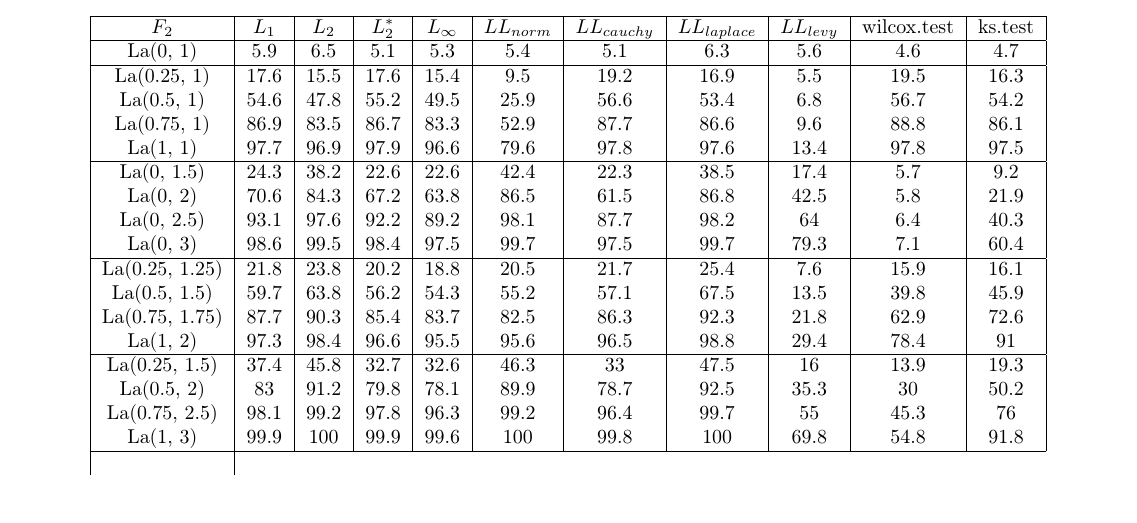
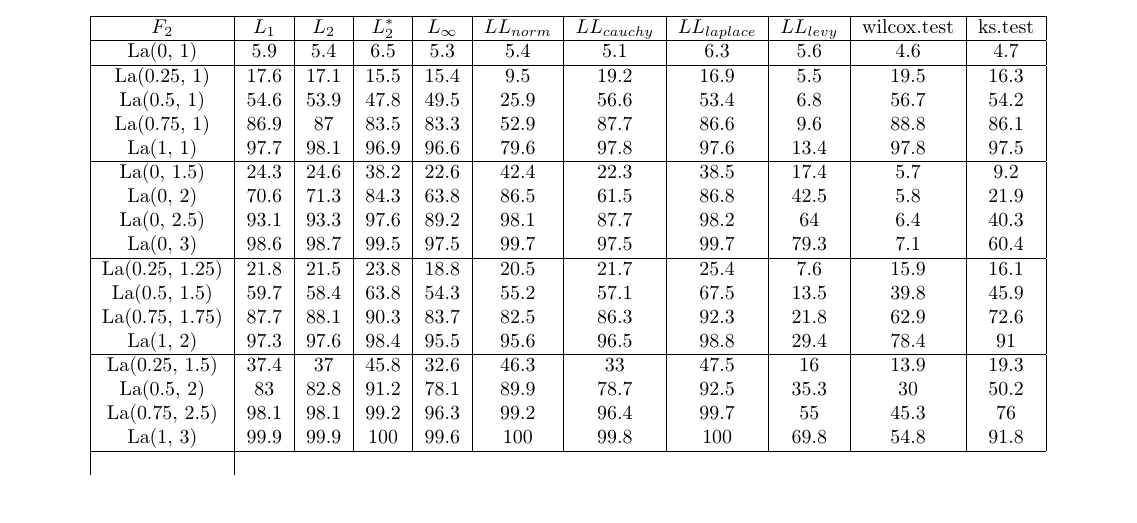
Before and after one commit to DmitrySalnikov/new-criterion, a LaTeX document (salnikov.tex, which reads tables/laplace,n=50,M=1000,D=800.tex): part of page 3 of 3, cut so that both start at the same text. Compiled offline with pdfLaTeX.

Commit message:
fix laplace table

```diff
--- a/tables/laplace,n=50,M=1000,D=800.tex
+++ b/tables/laplace,n=50,M=1000,D=800.tex
@@ -1,23 +1,23 @@
-%  & L1 & L2s & L2C & Linf & LLnorm & LLcauchy & LLlaplace & LLlevy & wilcox.test & ks.test \\
-La(0, 1) & 5.9 & 6.5 & 5.1 & 5.3 & 5.4 & 5.1 & 6.3 & 5.6 & 4.6 & 4.7 \\
+%  & L1 & L2 & L2s & Linf & LLnorm & LLcauchy & LLlaplace & LLlevy & wilcox.test & ks.test \\
+La(0, 1) & 5.9 & 5.4 & 6.5 & 5.3 & 5.4 & 5.1 & 6.3 & 5.6 & 4.6 & 4.7 \\
 \hline
-La(0.25, 1) & 17.6 & 15.5 & 17.6 & 15.4 & 9.5 & 19.2 & 16.9 & 5.5 & 19.5 & 16.3 \\
-La(0.5, 1) & 54.6 & 47.8 & 55.2 & 49.5 & 25.9 & 56.6 & 53.4 & 6.8 & 56.7 & 54.2 \\
-La(0.75, 1) & 86.9 & 83.5 & 86.7 & 83.3 & 52.9 & 87.7 & 86.6 & 9.6 & 88.8 & 86.1 \\
-La(1, 1) & 97.7 & 96.9 & 97.9 & 96.6 & 79.6 & 97.8 & 97.6 & 13.4 & 97.8 & 97.5 \\
+La(0.25, 1) & 17.6 & 17.1 & 15.5 & 15.4 & 9.5 & 19.2 & 16.9 & 5.5 & 19.5 & 16.3 \\
+La(0.5, 1) & 54.6 & 53.9 & 47.8 & 49.5 & 25.9 & 56.6 & 53.4 & 6.8 & 56.7 & 54.2 \\
+La(0.75, 1) & 86.9 & 87 & 83.5 & 83.3 & 52.9 & 87.7 & 86.6 & 9.6 & 88.8 & 86.1 \\
+La(1, 1) & 97.7 & 98.1 & 96.9 & 96.6 & 79.6 & 97.8 & 97.6 & 13.4 & 97.8 & 97.5 \\
 \hline
-La(0, 1.5) & 24.3 & 38.2 & 22.6 & 22.6 & 42.4 & 22.3 & 38.5 & 17.4 & 5.7 & 9.2 \\
-La(0, 2) & 70.6 & 84.3 & 67.2 & 63.8 & 86.5 & 61.5 & 86.8 & 42.5 & 5.8 & 21.9 \\
-La(0, 2.5) & 93.1 & 97.6 & 92.2 & 89.2 & 98.1 & 87.7 & 98.2 & 64 & 6.4 & 40.3 \\
-La(0, 3) & 98.6 & 99.5 & 98.4 & 97.5 & 99.7 & 97.5 & 99.7 & 79.3 & 7.1 & 60.4 \\
+La(0, 1.5) & 24.3 & 24.6 & 38.2 & 22.6 & 42.4 & 22.3 & 38.5 & 17.4 & 5.7 & 9.2 \\
+La(0, 2) & 70.6 & 71.3 & 84.3 & 63.8 & 86.5 & 61.5 & 86.8 & 42.5 & 5.8 & 21.9 \\
+La(0, 2.5) & 93.1 & 93.3 & 97.6 & 89.2 & 98.1 & 87.7 & 98.2 & 64 & 6.4 & 40.3 \\
+La(0, 3) & 98.6 & 98.7 & 99.5 & 97.5 & 99.7 & 97.5 & 99.7 & 79.3 & 7.1 & 60.4 \\
 \hline
-La(0.25, 1.25) & 21.8 & 23.8 & 20.2 & 18.8 & 20.5 & 21.7 & 25.4 & 7.6 & 15.9 & 16.1 \\
-La(0.5, 1.5) & 59.7 & 63.8 & 56.2 & 54.3 & 55.2 & 57.1 & 67.5 & 13.5 & 39.8 & 45.9 \\
-La(0.75, 1.75) & 87.7 & 90.3 & 85.4 & 83.7 & 82.5 & 86.3 & 92.3 & 21.8 & 62.9 & 72.6 \\
-La(1, 2) & 97.3 & 98.4 & 96.6 & 95.5 & 95.6 & 96.5 & 98.8 & 29.4 & 78.4 & 91 \\
+La(0.25, 1.25) & 21.8 & 21.5 & 23.8 & 18.8 & 20.5 & 21.7 & 25.4 & 7.6 & 15.9 & 16.1 \\
+La(0.5, 1.5) & 59.7 & 58.4 & 63.8 & 54.3 & 55.2 & 57.1 & 67.5 & 13.5 & 39.8 & 45.9 \\
+La(0.75, 1.75) & 87.7 & 88.1 & 90.3 & 83.7 & 82.5 & 86.3 & 92.3 & 21.8 & 62.9 & 72.6 \\
+La(1, 2) & 97.3 & 97.6 & 98.4 & 95.5 & 95.6 & 96.5 & 98.8 & 29.4 & 78.4 & 91 \\
 \hline
-La(0.25, 1.5) & 37.4 & 45.8 & 32.7 & 32.6 & 46.3 & 33 & 47.5 & 16 & 13.9 & 19.3 \\
-La(0.5, 2) & 83 & 91.2 & 79.8 & 78.1 & 89.9 & 78.7 & 92.5 & 35.3 & 30 & 50.2 \\
-La(0.75, 2.5) & 98.1 & 99.2 & 97.8 & 96.3 & 99.2 & 96.4 & 99.7 & 55 & 45.3 & 76 \\
-La(1, 3) & 99.9 & 100 & 99.9 & 99.6 & 100 & 99.8 & 100 & 69.8 & 54.8 & 91.8 \\
+La(0.25, 1.5) & 37.4 & 37 & 45.8 & 32.6 & 46.3 & 33 & 47.5 & 16 & 13.9 & 19.3 \\
+La(0.5, 2) & 83 & 82.8 & 91.2 & 78.1 & 89.9 & 78.7 & 92.5 & 35.3 & 30 & 50.2 \\
+La(0.75, 2.5) & 98.1 & 98.1 & 99.2 & 96.3 & 99.2 & 96.4 & 99.7 & 55 & 45.3 & 76 \\
+La(1, 3) & 99.9 & 99.9 & 100 & 99.6 & 100 & 99.8 & 100 & 69.8 & 54.8 & 91.8 \\
 \hline
```
Also changed, not shown: salnikov.pdf, 1 other file.
